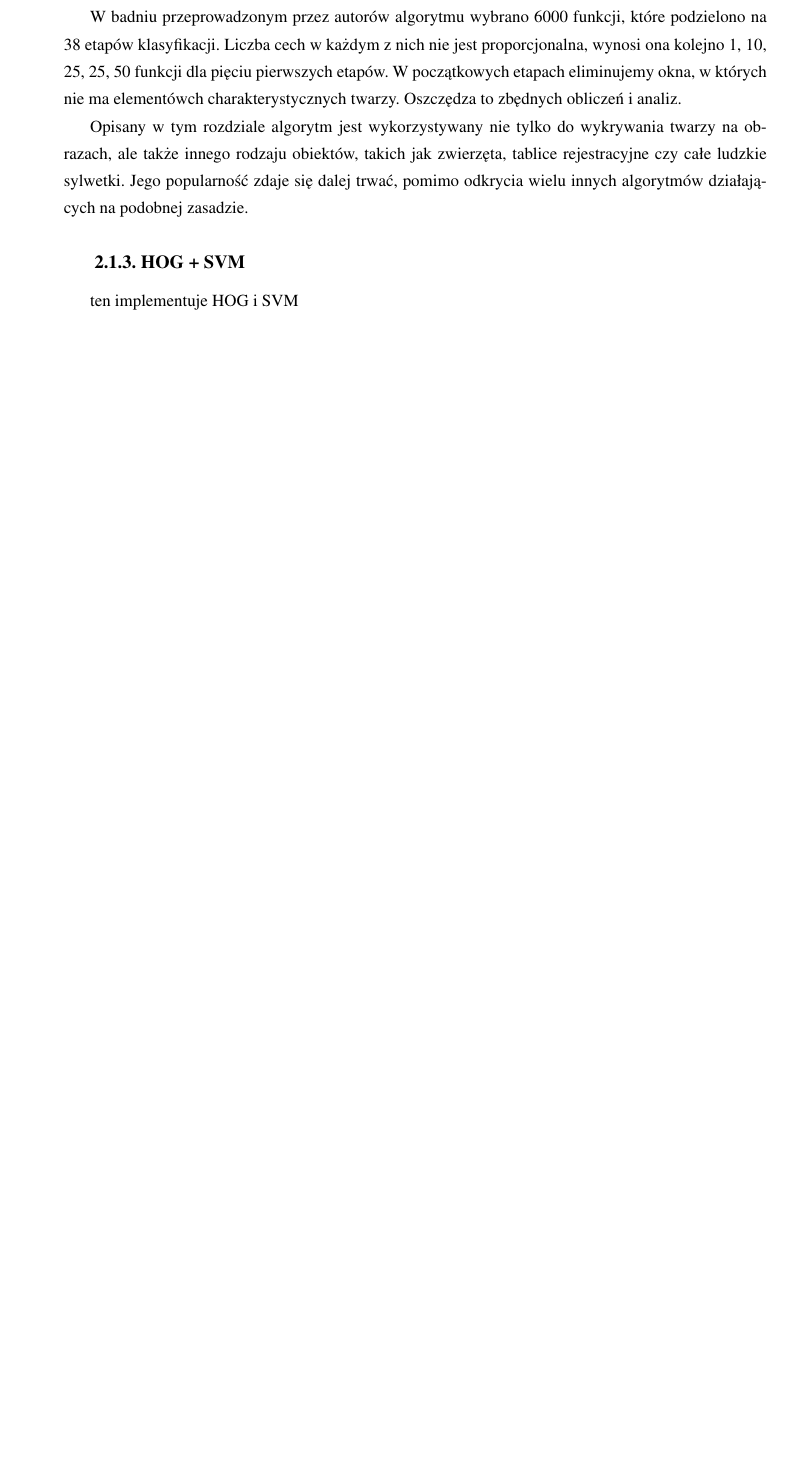
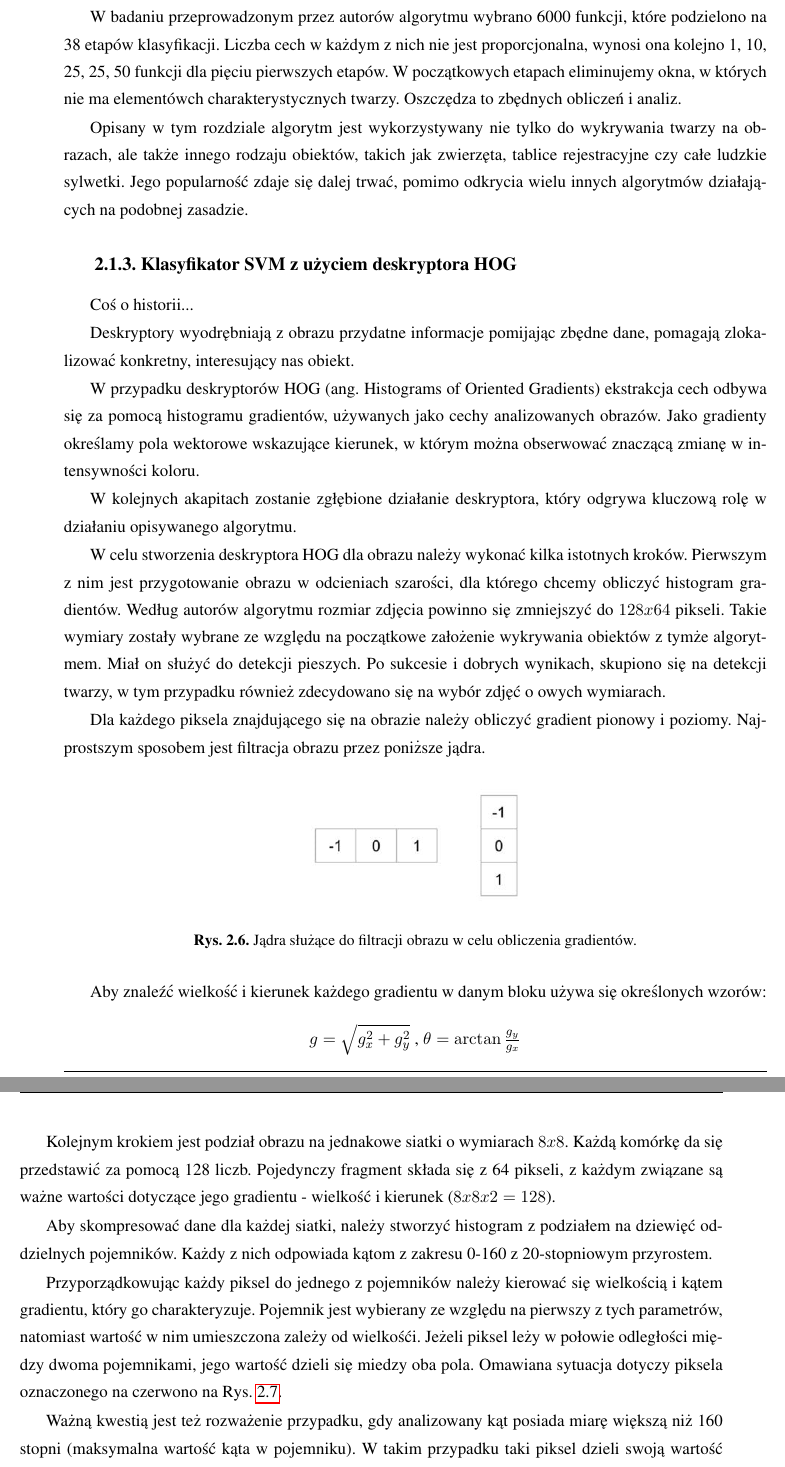
Before and after one commit to gnoianna/Engineering-Thesis, a LaTeX thesis (praca.tex, which reads rozdzial2.tex): part of page 13 of 31 before the commit and two parts of pages 13 and 14 of 33 after it, the two joined at a grey line, cut so that both start at the same text, the shorter picture padded with empty space. Compiled offline with pdfLaTeX.

Commit message:
Almost finish third subsection from chapter 2

```diff
--- a/rozdzial2.tex
+++ b/rozdzial2.tex
@@ -95,21 +92,51 @@ Funkcje są nakładane na każde okno o zadanych wymiarach wyodrębniane na obra
 	\label{fig:cascadeClasificator}
 \end{figure}
 
-W badniu przeprowadzonym przez autorów algorytmu wybrano 6000 funkcji, które podzielono na 38 etapów klasyfikacji. Liczba cech w każdym z nich nie jest proporcjonalna, wynosi ona kolejno 1, 10, 25, 25, 50 funkcji dla pięciu pierwszych etapów. W początkowych etapach eliminujemy okna, w których nie ma elementówch charakterystycznych twarzy. Oszczędza to zbędnych obliczeń i analiz.
+W badaniu przeprowadzonym przez autorów algorytmu wybrano 6000 funkcji, które podzielono na 38 etapów klasyfikacji. Liczba cech w każdym z nich nie jest proporcjonalna, wynosi ona kolejno 1, 10, 25, 25, 50 funkcji dla pięciu pierwszych etapów. W początkowych etapach eliminujemy okna, w których nie ma elementówch charakterystycznych twarzy. Oszczędza to zbędnych obliczeń i analiz.
 
 Opisany w tym rozdziale algorytm jest wykorzystywany nie tylko do wykrywania twarzy na obrazach, ale także innego rodzaju obiektów, takich jak zwierzęta, tablice rejestracyjne czy całe ludzkie sylwetki. Jego popularność zdaje się dalej trwać, pomimo odkrycia wielu innych algorytmów działających na podobnej zasadzie. %Cechuje go..
 
 % W internecie jest wiele źródeł udostępniających darmowe biblioteki, które zawierają gotowe modele wyrenowanych klasyfikatorów kaskadowych.
 
+\subsection{Klasyfikator SVM z użyciem deskryptora HOG}
+Coś o historii...
 
+Deskryptory wyodrębniają z obrazu przydatne informacje pomijając zbędne dane, pomagają zlokalizować konkretny, interesujący nas obiekt.
 
+W przypadku deskryptorów HOG (ang. Histograms of Oriented Gradients) ekstrakcja cech odbywa się za pomocą histogramu gradientów, używanych jako cechy analizowanych obrazów. Jako gradienty określamy pola wektorowe wskazujące kierunek, w którym można obserwować
+znaczącą zmianę w intensywności koloru.
+%największy wzrost wartości danego pola w poszczególnych punktach.
 
+% Technika ta zlicza występowanie danych gradientów dla określonych fragmentów obrazu. Jej działanie można przedstawić w następujący sposób:
+% \begin{enumerate}
+%     \item Obraz zostaje podzielony na małe fragmenty
+%     \item Dla każdej z komórek oblicza się histogram występowania różnych orientacji krawędzi
+%     \item Ostatnim krokiem jest połączenie owych histogramów, przez co otrzymujemy deskryptor HOG dla danego zdjęcia
+% \end{enumerate}
+W kolejnych akapitach zostanie zgłębione działanie deskryptora, który odgrywa kluczową rolę w działaniu opisywanego algorytmu.
 
+W celu stworzenia deskryptora HOG dla obrazu należy wykonać kilka istotnych kroków. Pierwszym z nim jest przygotowanie obrazu w odcieniach szarości, dla którego chcemy obliczyć histogram gradientów. Według autorów algorytmu rozmiar zdjęcia powinno się zmniejszyć do $128x64$ pikseli. Takie wymiary zostały wybrane ze względu na początkowe założenie wykrywania obiektów z tymże algorytmem. Miał on służyć do detekcji pieszych. Po sukcesie i dobrych wynikach, skupiono się na detekcji twarzy, w tym przypadku również zdecydowano się na wybór zdjęć o owych wymiarach.
 
+Dla każdego piksela znajdującego się na obrazie należy obliczyć gradient pionowy i poziomy. Najprostszym sposobem jest filtracja obrazu przez poniższe jądra.
 
+\begin{figure}[h]
+	\centering
+	\includegraphics[width=5cm]{hog-kernels.jpg}
+	\caption{Jądra służące do filtracji obrazu w celu obliczenia gradientów.}
+	\label{fig:hogKernels}
+\end{figure}
 
+Aby znaleźć wielkość i kierunek każdego gradientu w danym bloku używa się określonych wzorów:
+\begin{center}
+    $g=\sqrt{g_{x}^{2}+g_{y}^{2}}$ ,
+    $\theta=\arctan \frac{g_{y}}{g_{x}}$
+\end{center}
 
+Kolejnym krokiem jest podział obrazu na jednakowe siatki o wymiarach $8x8$. Każdą komórkę da się przedstawić za pomocą 128 liczb. Pojedynczy fragment składa się z 64 pikseli, z każdym związane są ważne wartości dotyczące jego gradientu - wielkość i kierunek ($8x8x2 = 128$).
 
+Aby skompresować dane dla każdej siatki, należy stworzyć histogram z podziałem na dziewięć oddzielnych pojemników. Każdy z nich odpowiada kątom z zakresu 0-160 z 20-stopniowym przyrostem.
 
+Przyporządkowując każdy piksel do jednego z pojemników należy kierować się wielkością i kątem gradientu, który go charakteryzuje. Pojemnik jest wybierany ze względu na pierwszy z tych parametrów, natomiast wartość w nim umieszczona zależy od wielkośći. Jeżeli piksel leży w połowie odległości między dwoma pojemnikami, jego wartość dzieli się miedzy oba pola. Omawiana sytuacja dotyczy piksela oznaczonego na czerwono na Rys. \ref{fig:gradientHistogram}.
 
+Ważną kwestią jest też rozważenie przypadku, gdy analizowany kąt posiada miarę większą niż 160 stopni (maksymalna wartość kąta w pojemniku). W takim przypadku taki piksel dzieli swoją wartość proporcjonalnie z pojemnikiem oznaczonym jako pierwszy.
 
@@ -119,6 +156,9 @@ Opisany w tym rozdziale algorytm jest wykorzystywany nie tylko do wykrywania twa
 
-\subsection{HOG + SVM}
-ten implementuje HOG i SVM
+Powyżej zostało opisane działanie deskryptora HOG na jednym zdjęciu. Jednak celem rozpatrywanego algorytmu, łączącego owe działanie z działaniem klasyfikatorem SVM, jest stworzenie programu wykrywającego twarze.
+
+Klasyfikator SVM (ang. Support Vector Machine) pozwala na analizę danych, rozpoznanie wzorców i ich klasyfikację.
+
+Do wytrenowania klasyfikatora SVM używa się próbek pozytywnych i negatywnych, tak jak w przypadku przygotowywania klasyfikatora kaskadowego. Z każdego zdjęcia, za pomocą deskryptora należy wyciągnąć cechy HOG. Na ich podstawie trenuje się klasyfikator SVM. Uczy on się różnych możliwych cech twarzy, które potem próbuje zlokalizować na nowym zdjęciu. Po fazie uczenia, owy klasyfikator pozwala określić do jakiej klasy należą przetwarzane dane. W naszym przypadku rozróżni on fragment zawierający twarz i ten na którym się ona nie znajduje.
 
 
 \section{Wykrywanie punktów charakterystycznych}
```
Also changed, not shown: gradients-histogram.png (added), hog-kernels.jpg (added), rozdzial2.tex (25 more changed lines).
